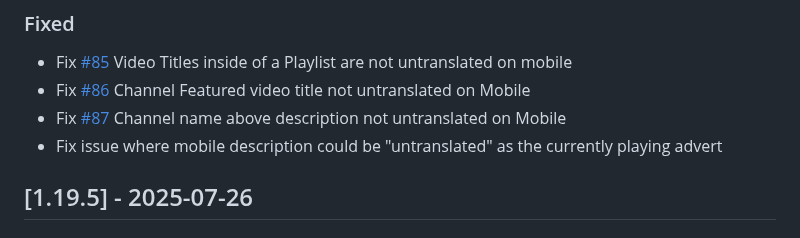
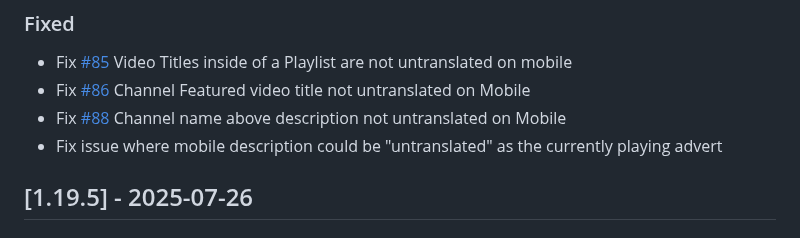
Before and after one commit to zpix1/yt-anti-translate, a Markdown page: CHANGELOG.md, the part around the change. GitHub-like rendering.

Commit message:
update changelog

```diff
--- a/CHANGELOG.md
+++ b/CHANGELOG.md
@@ -13,7 +13,7 @@ and this project adheres to [Semantic Versioning](https://semver.org/spec/v2.0.0
 
 - Fix [#85](https://github.com/zpix1/yt-anti-translate/issues/85) Video Titles inside of a Playlist are not untranslated on mobile
 - Fix [#86](https://github.com/zpix1/yt-anti-translate/issues/86) Channel Featured video title not untranslated on Mobile
-- Fix [#87](https://github.com/zpix1/yt-anti-translate/issues/87) Channel name above description not untranslated on Mobile
+- Fix [#88](https://github.com/zpix1/yt-anti-translate/issues/88) Channel name above description not untranslated on Mobile
 - Fix issue where mobile description could be "untranslated" as the currently playing advert
 
 ## [1.19.5] - 2025-07-26
```
